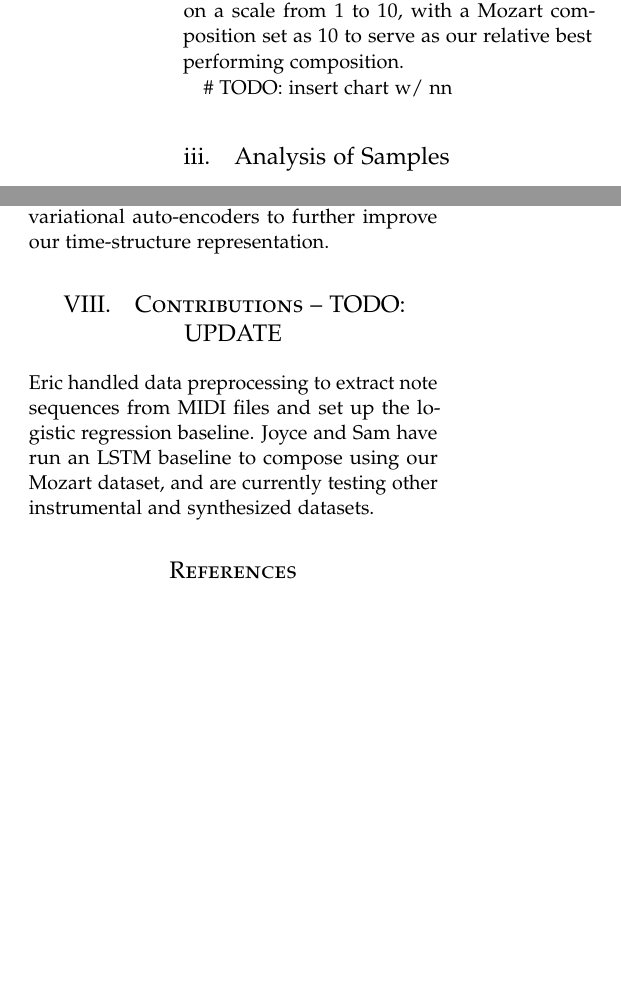
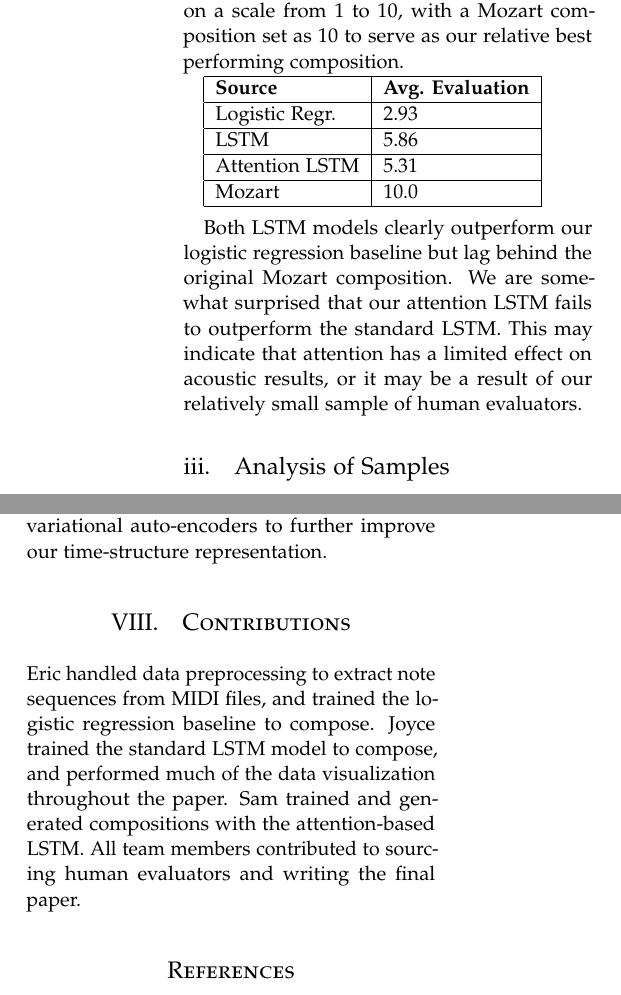
Before and after one commit to joycex99/JamJeneration, a LaTeX paper (final-report/final-report.tex): two parts of the columns of pages 4 and 5 of 6, joined at a grey line, cut so that both start at the same text, the shorter picture padded with empty space. Compiled offline with pdfLaTeX.

Commit message:
Submissible final report

```diff
--- a/final-report/final-report.tex
+++ b/final-report/final-report.tex
@@ -53,7 +53,7 @@
 \pagestyle{fancy} % All pages have headers and footers
 \fancyhead{} % Blank out the default header
 \fancyfoot{} % Blank out the default footer
-\fancyhead[C]{Music Generation $\bullet$ November 2018 $\bullet$ Tang, Xu, Xu} % Custom header text
+\fancyhead[C]{Music Generation $\bullet$ December 2018 $\bullet$ Tang, Xu, Xu} % Custom header text
 \fancyfoot[RO,LE]{\thepage} % Custom footer text
 
 \usepackage{titling} % Customizing the title section
@@ -92,7 +92,7 @@
 \renewcommand{\maketitlehookd}{%
 \begin{abstract}
 \noindent
-Music composition is an extremely creative task, and consequently very difficult for AI models to successfully perform. In this paper, we explore several techniques for generating music using deep neural networks, specifically Long Short-Term Memory networks (LSTMs). We also hope to visualize and explore relationships between music embeddings using tools such as Principal Component Analysis and t-sne visualization. In a human evaluation of musical quality, our LSTM-generated compositions outperformed a composition generated using logistic regression techniques, but failed to match the quality of human-generated compositions. We briefly potential techniques to improve the quality of our LSTM compositions.
+Music composition is an extremely creative task, and consequently very difficult for AI models to successfully perform. In this paper, we explore several techniques for generating music using deep neural networks, specifically Long Short-Term Memory networks (LSTMs) and attention-based LSTMs. In a human evaluation of musical quality, our LSTM-generated compositions outperformed a composition generated using logistic regression techniques, but failed to match the quality of human-generated compositions. We briefly discuss potential techniques to improve the quality of our LSTM compositions.
 \end{abstract}
 }
 
@@ -194,8 +191,16 @@ evaluators. Evaluators were asked to rate the acoustic quality of the produced
 compositions on a scale from 1 to 10, with a Mozart composition set as 10 to
 serve as our relative best performing composition.
 
-\# TODO: insert chart w/ nn
+\begin{tabular}{|l|l|}
+\hline
+\textbf{Source} & \textbf{Avg. Evaluation} \\ \hline
+Logistic Regr.  & 2.93                  \\ \hline
+LSTM            & 5.86                  \\ \hline
+Attention LSTM  & 5.31                  \\ \hline
+Mozart          & 10.0                  \\ \hline
+\end{tabular} \\
 
+Both LSTM models clearly outperform our logistic regression baseline but lag behind the original Mozart composition. We are somewhat surprised that our attention LSTM fails to outperform the standard LSTM. This may indicate that attention has a limited effect on acoustic results, or it may be a result of our relatively small sample of human evaluators.
 
 \subsection{Analysis of Samples}
 We further compared the distribution of generated notes for a few samples of the logistic regression baseline and simple LSTM model.
@@ -261,9 +266,9 @@ explore ways to generate multiple notes per time step, and experiment with gener
 representation.
 
 
-\section{Contributions -- TODO: UPDATE}
+\section{Contributions}
 
-Eric handled data preprocessing to extract note sequences from MIDI files and set up the logistic regression baseline. Joyce and Sam have run an LSTM baseline to compose using our Mozart dataset, and are currently testing other instrumental and synthesized datasets.
+Eric handled data preprocessing to extract note sequences from MIDI files, and trained the logistic regression baseline to compose. Joyce trained the standard LSTM model to compose, and performed much of the data visualization throughout the paper. Sam trained and generated compositions with the attention-based LSTM. All team members contributed to sourcing human evaluators and writing the final paper.
 
 
 %----------------------------------------------------------------------------------------
```
Also changed, not shown: final-report/final-report.pdf, final-report/final-report.tex (7 more changed lines).
